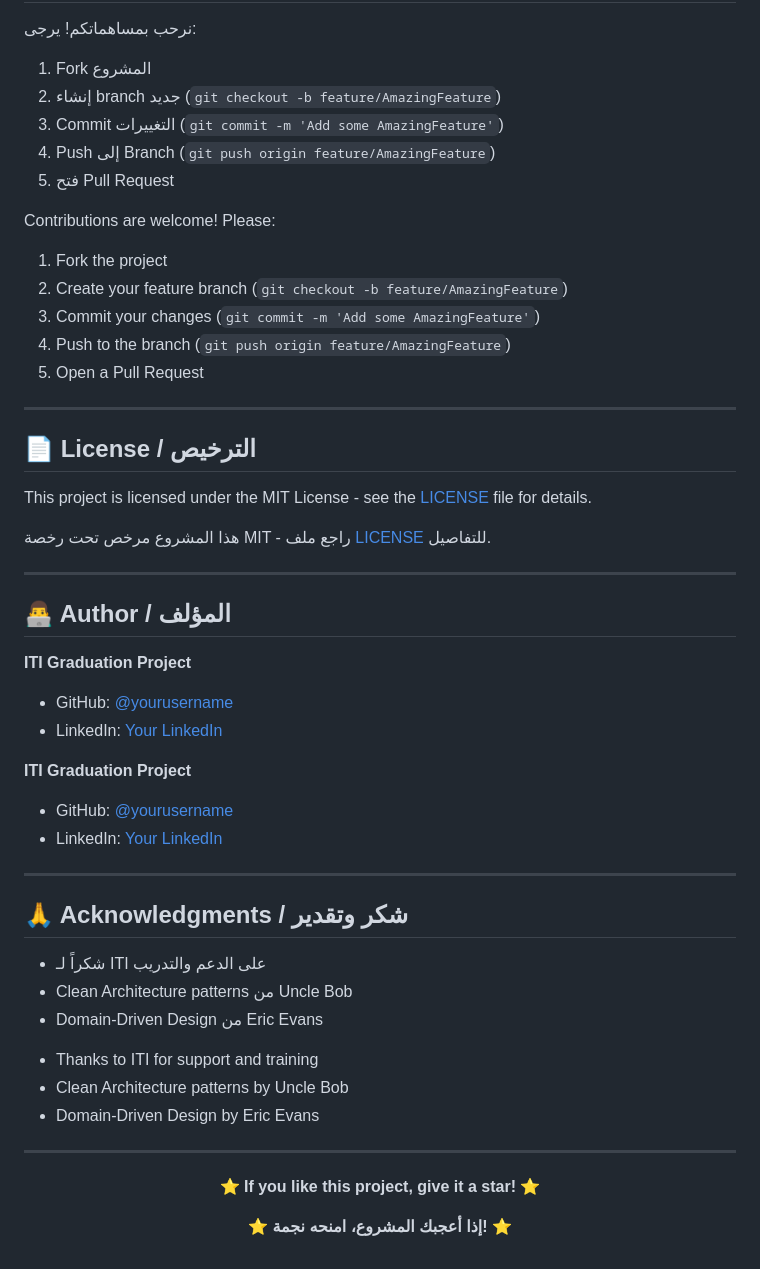
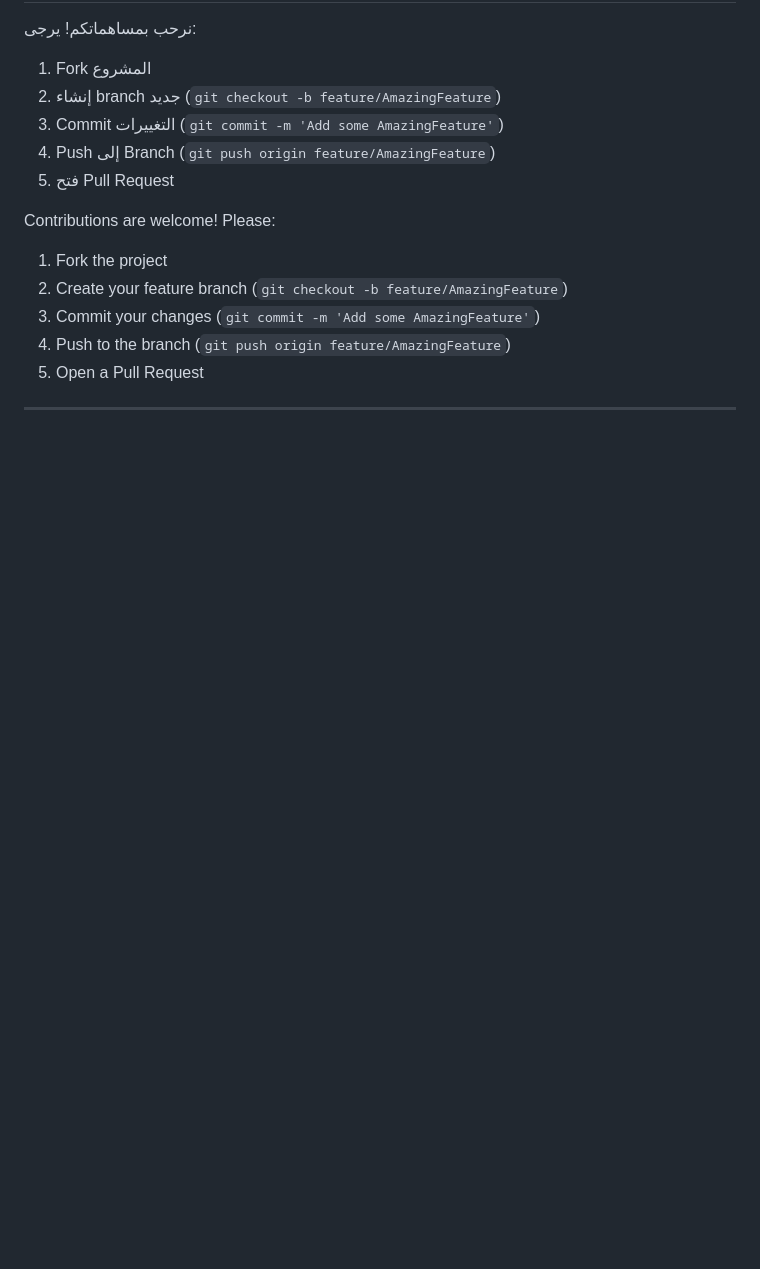
Before and after one commit to MOHAEDKHALED/CRM_ExceptionFlow--ITI-Graduation-Project-, a Markdown page: README.md, the part around the change. GitHub-like rendering; blank space fills up the shorter version.

Commit message:
Remove license and author sections from README
Removed license, author, and acknowledgments sections from README.

```diff
--- a/README.md
+++ b/README.md
@@ -485,61 +485,3 @@ Contributions are welcome! Please:
 5. Open a Pull Request
 
 ---
-
-## 📄 License / الترخيص
-
-This project is licensed under the MIT License - see the [LICENSE](LICENSE) file for details.
-
-<div dir="rtl">
-
-هذا المشروع مرخص تحت رخصة MIT - راجع ملف [LICENSE](LICENSE) للتفاصيل.
-
-</div>
-
----
-
-## 👨‍💻 Author / المؤلف
-
-<div dir="rtl">
-
-**ITI Graduation Project**
-
-- GitHub: [@yourusername](https://github.com/yourusername)
-- LinkedIn: [Your LinkedIn](https://linkedin.com/in/yourprofile)
-
-</div>
-
-**ITI Graduation Project**
-
-- GitHub: [@yourusername](https://github.com/yourusername)
-- LinkedIn: [Your LinkedIn](https://linkedin.com/in/yourprofile)
-
----
-
-## 🙏 Acknowledgments / شكر وتقدير
-
-<div dir="rtl">
-
-- شكراً لـ ITI على الدعم والتدريب
-- Clean Architecture patterns من Uncle Bob
-- Domain-Driven Design من Eric Evans
-
-</div>
-
-- Thanks to ITI for support and training
-- Clean Architecture patterns by Uncle Bob
-- Domain-Driven Design by Eric Evans
-
----
-
-<div align="center">
-
-**⭐ If you like this project, give it a star! ⭐**
-
-<div dir="rtl">
-
-**⭐ إذا أعجبك المشروع، امنحه نجمة! ⭐**
-
-</div>
-
-</div>
```
